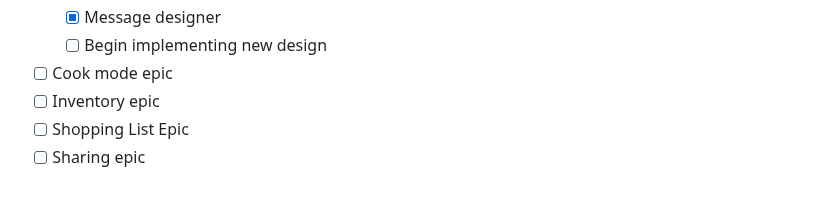
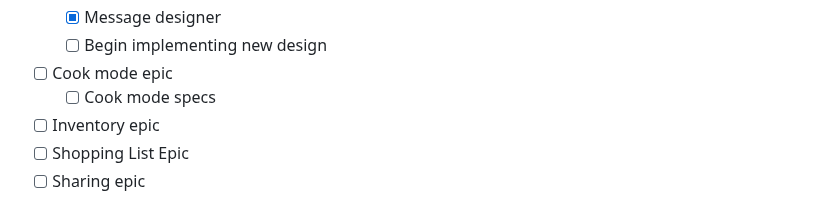
Before and after one commit to mattcarpenter/flutter_test_2, a Markdown page: README.md, the part around the change. Rendered like a GitHub page.

```diff
--- a/README.md
+++ b/README.md
@@ -118,6 +118,7 @@ A new Flutter project.
   - [X] Message designer
   - [ ] Begin implementing new design
 - [ ] Cook mode epic
+  - [ ] Cook mode specs
 - [ ] Inventory epic
 - [ ] Shopping List Epic
 - [ ] Sharing epic
```
